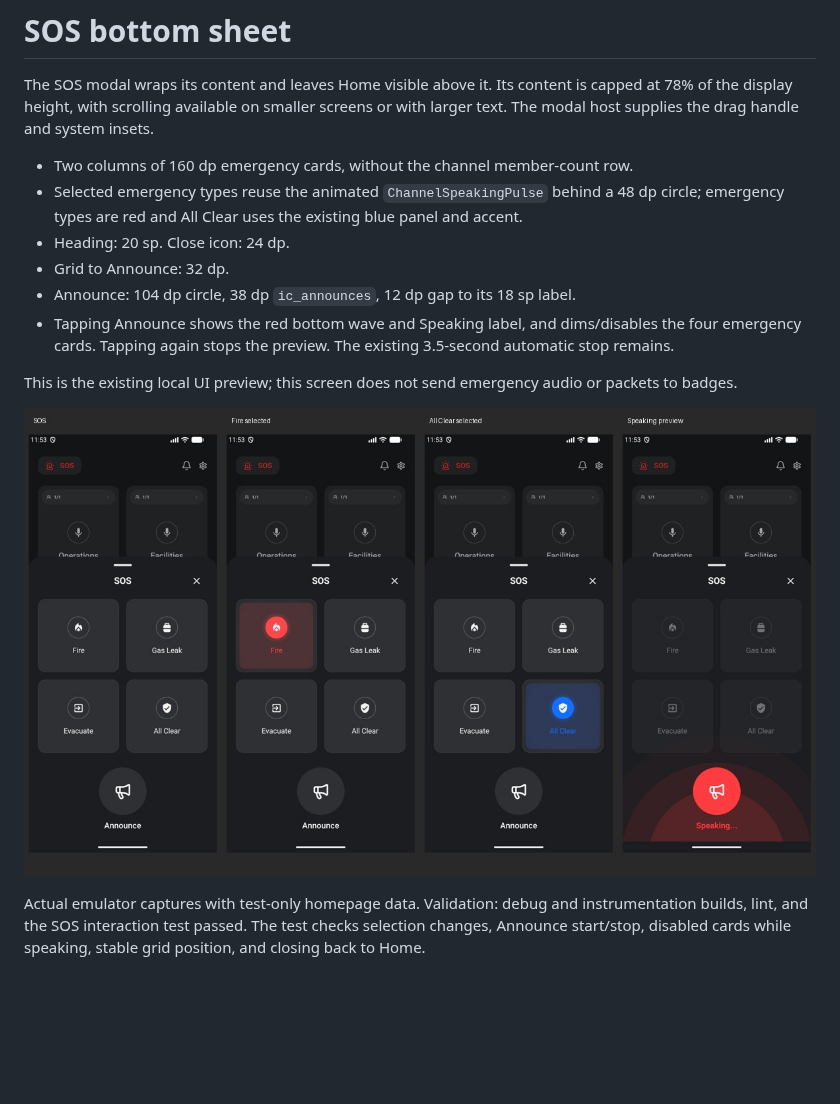
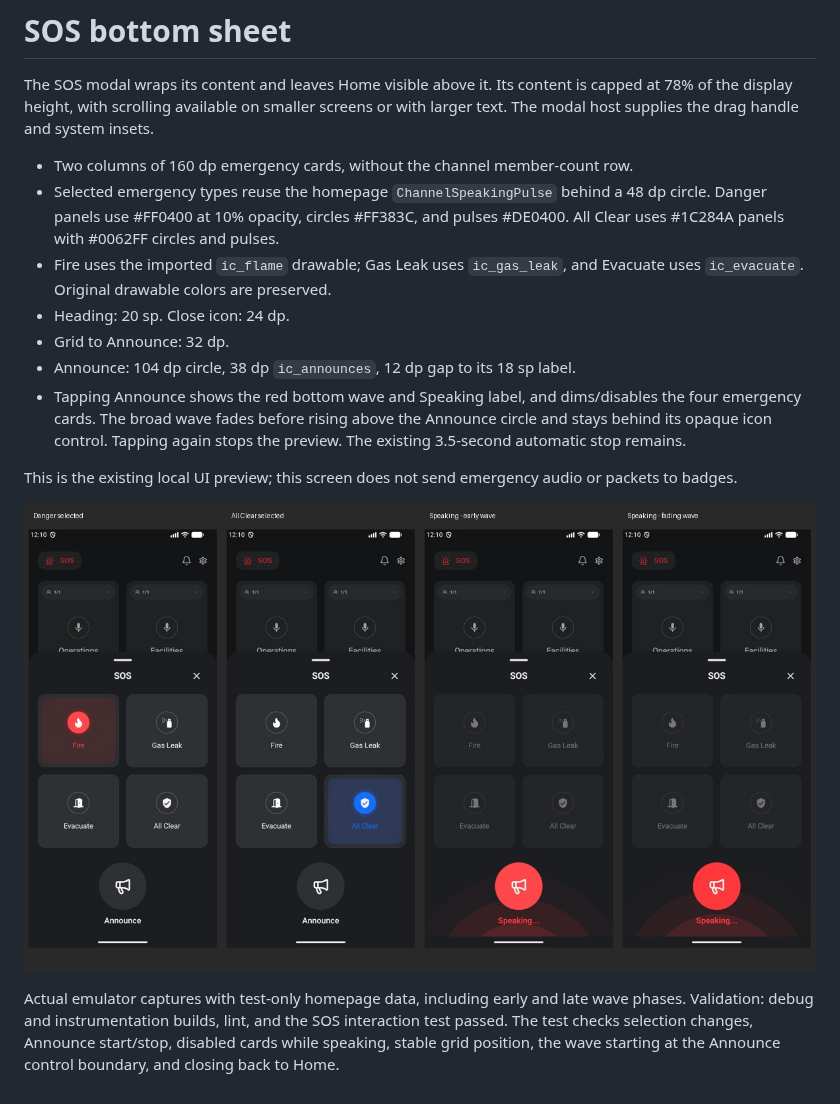
Before and after one commit to KenzieFu/Viko, a Markdown page: docs/sos-sheet/README.md, the part around the change. GitHub-like rendering; pictures changed too: docs/sos-sheet/overview.jpg; blank space fills up the shorter version.

Commit message:
Apply SOS icons and exact colors and bound the fading wave

```diff
--- a/docs/sos-sheet/README.md
+++ b/docs/sos-sheet/README.md
@@ -3,14 +3,15 @@
 The SOS modal wraps its content and leaves Home visible above it. Its content is capped at 78% of the display height, with scrolling available on smaller screens or with larger text. The modal host supplies the drag handle and system insets.
 
 - Two columns of 160 dp emergency cards, without the channel member-count row.
-- Selected emergency types reuse the animated `ChannelSpeakingPulse` behind a 48 dp circle; emergency types are red and All Clear uses the existing blue panel and accent.
+- Selected emergency types reuse the homepage `ChannelSpeakingPulse` behind a 48 dp circle. Danger panels use #FF0400 at 10% opacity, circles #FF383C, and pulses #DE0400. All Clear uses #1C284A panels with #0062FF circles and pulses.
+- Fire uses the imported `ic_flame` drawable; Gas Leak uses `ic_gas_leak`, and Evacuate uses `ic_evacuate`. Original drawable colors are preserved.
 - Heading: 20 sp. Close icon: 24 dp.
 - Grid to Announce: 32 dp.
 - Announce: 104 dp circle, 38 dp `ic_announces`, 12 dp gap to its 18 sp label.
-- Tapping Announce shows the red bottom wave and Speaking label, and dims/disables the four emergency cards. Tapping again stops the preview. The existing 3.5-second automatic stop remains.
+- Tapping Announce shows the red bottom wave and Speaking label, and dims/disables the four emergency cards. The broad wave fades before rising above the Announce circle and stays behind its opaque icon control. Tapping again stops the preview. The existing 3.5-second automatic stop remains.
 
 This is the existing local UI preview; this screen does not send emergency audio or packets to badges.
 
 ![Idle, Fire, All Clear, and speaking states](overview.jpg)
 
-Actual emulator captures with test-only homepage data. Validation: debug and instrumentation builds, lint, and the SOS interaction test passed. The test checks selection changes, Announce start/stop, disabled cards while speaking, stable grid position, and closing back to Home.
+Actual emulator captures with test-only homepage data, including early and late wave phases. Validation: debug and instrumentation builds, lint, and the SOS interaction test passed. The test checks selection changes, Announce start/stop, disabled cards while speaking, stable grid position, the wave starting at the Announce control boundary, and closing back to Home.
```
Also changed, not shown: docs/sos-sheet/clear.png, docs/sos-sheet/fire.png, docs/sos-sheet/idle.png, docs/sos-sheet/speaking-late.png (added), docs/sos-sheet/speaking.png, 7 other files.
